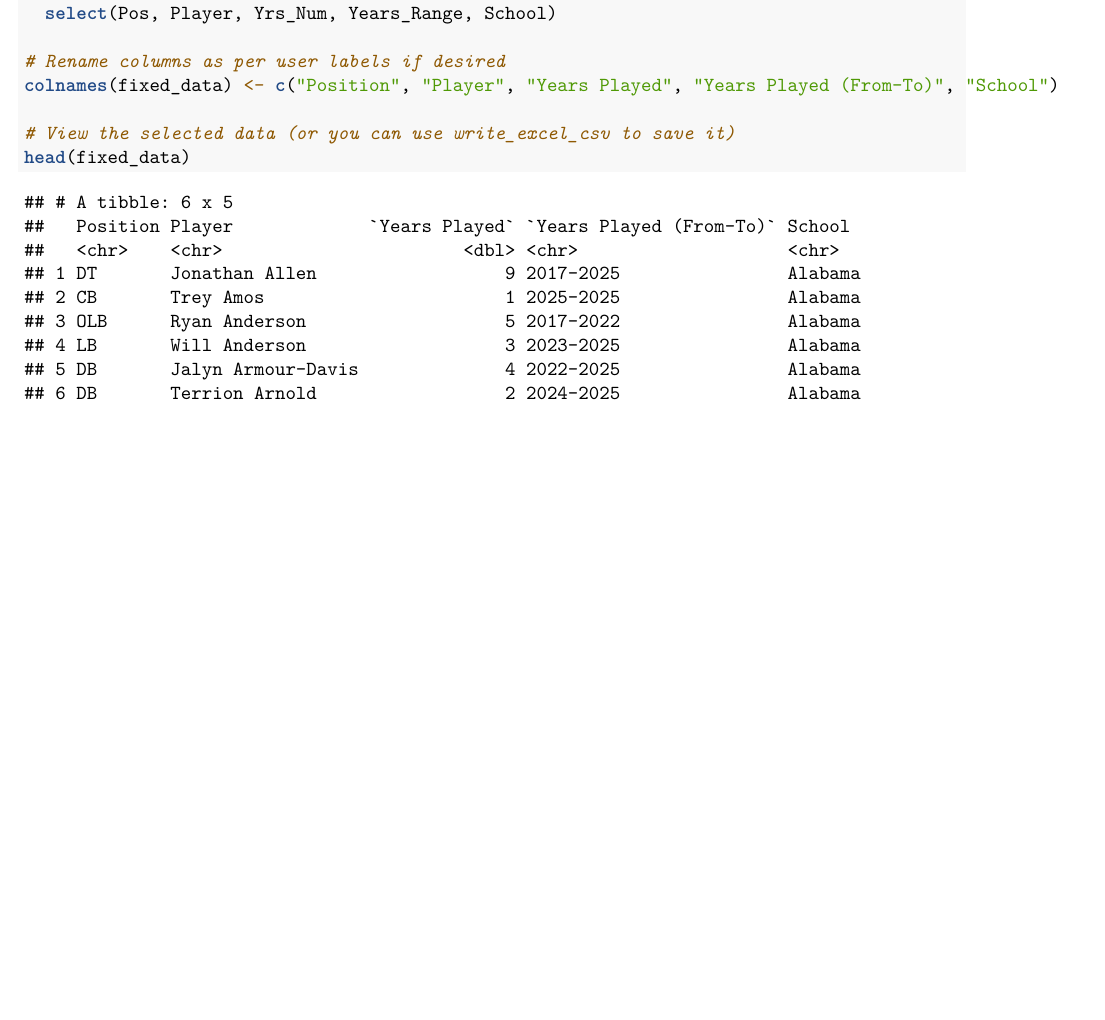
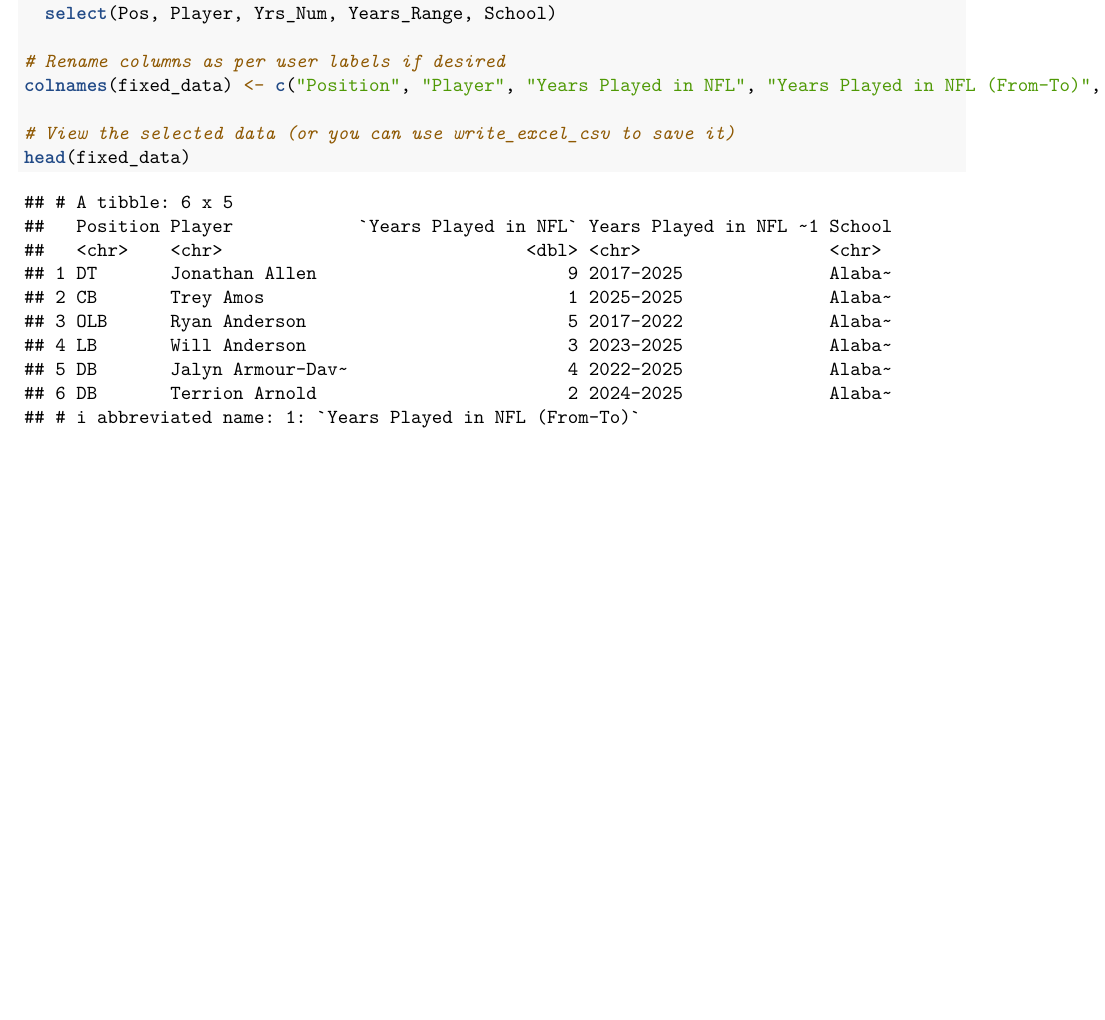
Before and after one commit to rdgutierrez2005/Stat107Project, an R Markdown document (107 Project.rmd): part of page 2 of 2, cut so that both start at the same text. Rendered offline with R 4.5, knitr and Pandoc, then LaTeX, with nearby package versions.

Commit message:
Riccardo
Added more description to column names

```diff
--- a/107 Project.rmd
+++ b/107 Project.rmd
@@ -40,7 +40,7 @@ fixed_data <- filtered_data %>%
   select(Pos, Player, Yrs_Num, Years_Range, School)
 
 # Rename columns as per user labels if desired
-colnames(fixed_data) <- c("Position", "Player", "Years Played", "Years Played (From-To)", "School")
+colnames(fixed_data) <- c("Position", "Player", "Years Played in NFL", "Years Played in NFL (From-To)", "School")
 
 # View the selected data (or you can use write_excel_csv to save it)
 head(fixed_data)
```
Also changed, not shown: .RData, 1 other file.
